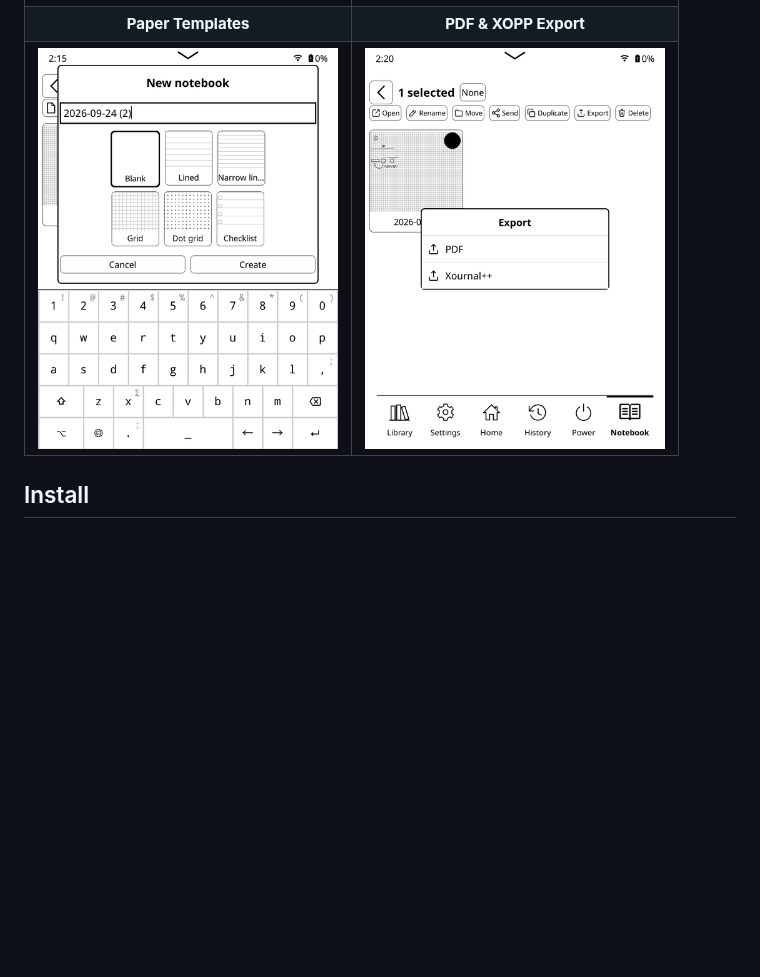
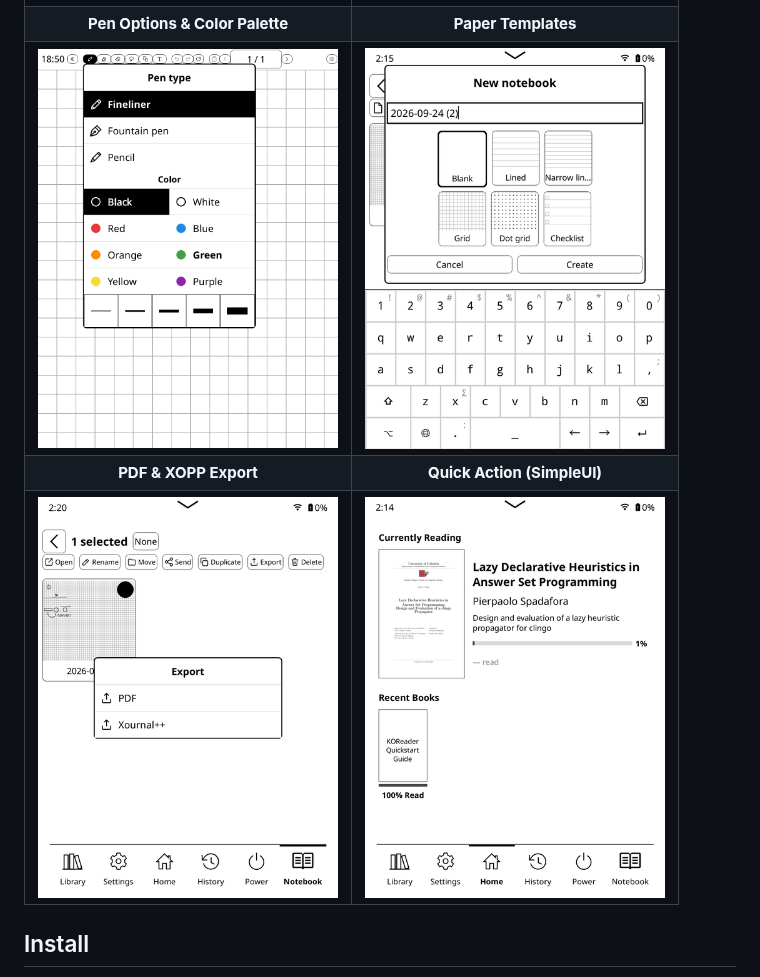
Before and after one commit to pierspad/notebook.koplugin, a Markdown page: README.md, the part around the change. Drawn GitHub-style; pictures changed too: docs/images/colored_pen.png (added); blank space fills up the shorter version.

Commit message:
docs: update readme with colored pen screenshot [skip ci]

```diff
--- a/README.md
+++ b/README.md
@@ -10,8 +10,10 @@ other stylus-capable e-ink devices. It does not patch KOReader.
 | Gallery & Organization | Drawing & Tools |
 | :---: | :---: |
 | <img src="docs/images/gallery.png" width="300" alt="Notebooks Gallery" /> | <img src="docs/images/drawing.png" width="300" alt="Drawing and Stylus Tools" /> |
-| **Paper Templates** | **PDF & XOPP Export** |
-| <img src="docs/images/templates.png" width="300" alt="Paper Templates" /> | <img src="docs/images/export.png" width="300" alt="Export Formats" /> |
+| **Pen Options & Color Palette** | **Paper Templates** |
+| <img src="docs/images/colored_pen.png" width="300" alt="Pen Options and Color Palette" /> | <img src="docs/images/templates.png" width="300" alt="Paper Templates" /> |
+| **PDF & XOPP Export** | **Quick Action (SimpleUI)** |
+| <img src="docs/images/export.png" width="300" alt="Export Formats" /> | <img src="docs/images/home.png" width="300" alt="Quick Action in SimpleUI" /> |
 
 ## Install
 
```
